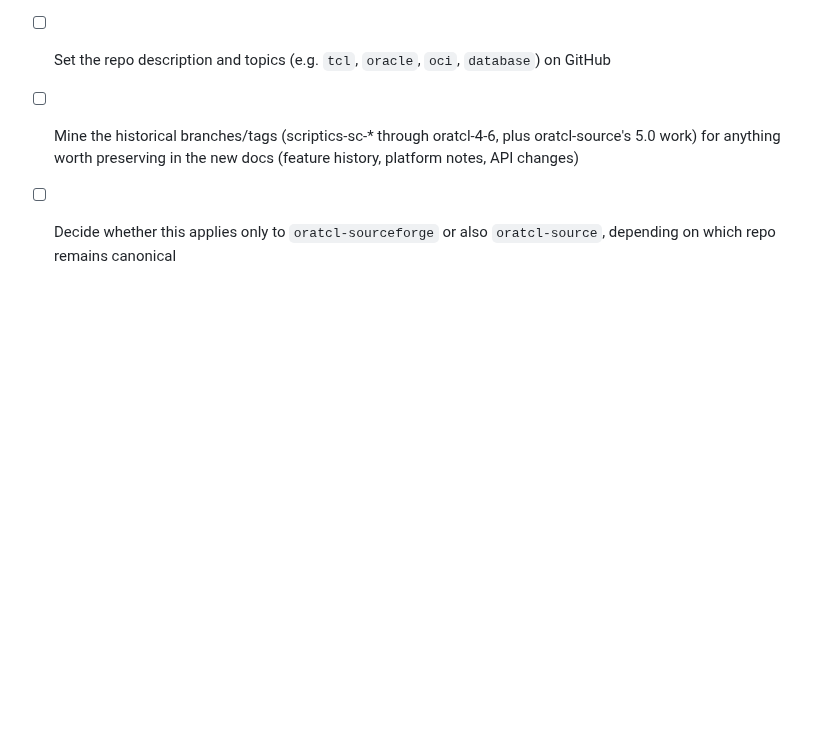
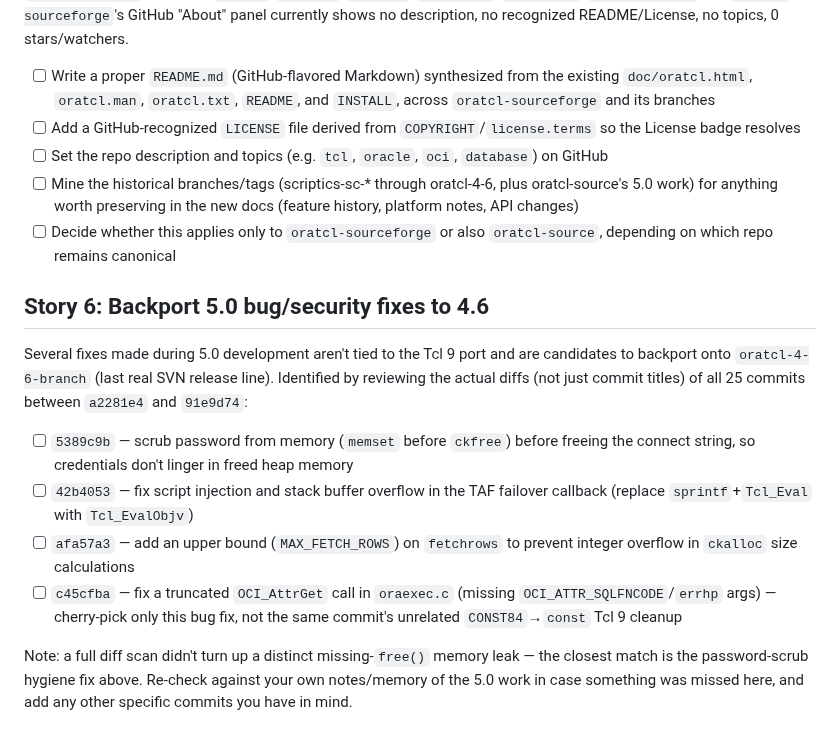
Before and after one commit to toddhelfter/oratcl-sourceforge, a Markdown page: TODO.md, the part around the change. GitHub-like rendering; blank space fills up the shorter version.

Commit message:
add Story 6: track backporting 5.0 bug/security fixes to 4.6
Co-authored-by: Copilot <223556219+Copilot@users.noreply.github.com>

```diff
--- a/TODO.md
+++ b/TODO.md
@@ -53,3 +53,14 @@ Most of the project's documentation predates Markdown/GitHub (`doc/oratcl.html`,
 - [ ] Set the repo description and topics (e.g. `tcl`, `oracle`, `oci`, `database`) on GitHub
 - [ ] Mine the historical branches/tags (scriptics-sc-* through oratcl-4-6, plus oratcl-source's 5.0 work) for anything worth preserving in the new docs (feature history, platform notes, API changes)
 - [ ] Decide whether this applies only to `oratcl-sourceforge` or also `oratcl-source`, depending on which repo remains canonical
+
+## Story 6: Backport 5.0 bug/security fixes to 4.6
+
+Several fixes made during 5.0 development aren't tied to the Tcl 9 port and are candidates to backport onto `oratcl-4-6-branch` (last real SVN release line). Identified by reviewing the actual diffs (not just commit titles) of all 25 commits between `a2281e4` and `91e9d74`:
+
+- [ ] `5389c9b` — scrub password from memory (`memset` before `ckfree`) before freeing the connect string, so credentials don't linger in freed heap memory
+- [ ] `42b4053` — fix script injection and stack buffer overflow in the TAF failover callback (replace `sprintf`+`Tcl_Eval` with `Tcl_EvalObjv`)
+- [ ] `afa57a3` — add an upper bound (`MAX_FETCH_ROWS`) on `fetchrows` to prevent integer overflow in `ckalloc` size calculations
+- [ ] `c45cfba` — fix a truncated `OCI_AttrGet` call in `oraexec.c` (missing `OCI_ATTR_SQLFNCODE`/`errhp` args) — cherry-pick only this bug fix, not the same commit's unrelated `CONST84`→`const` Tcl 9 cleanup
+
+Note: a full diff scan didn't turn up a distinct missing-`free()` memory leak — the closest match is the password-scrub hygiene fix above. Re-check against your own notes/memory of the 5.0 work in case something was missed here, and add any other specific commits you have in mind.
```
